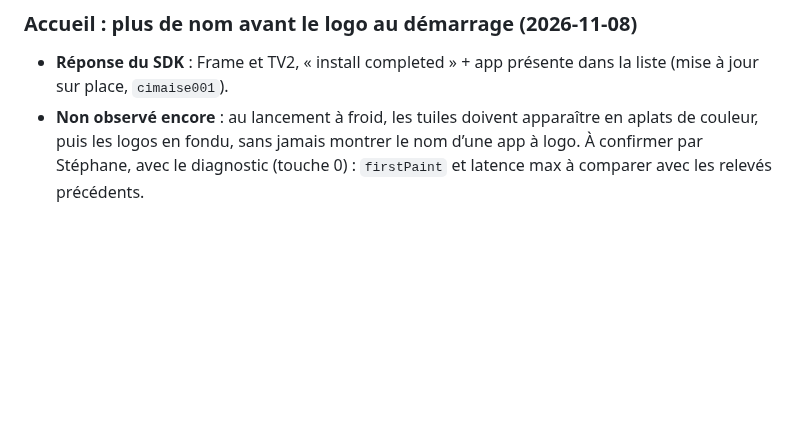
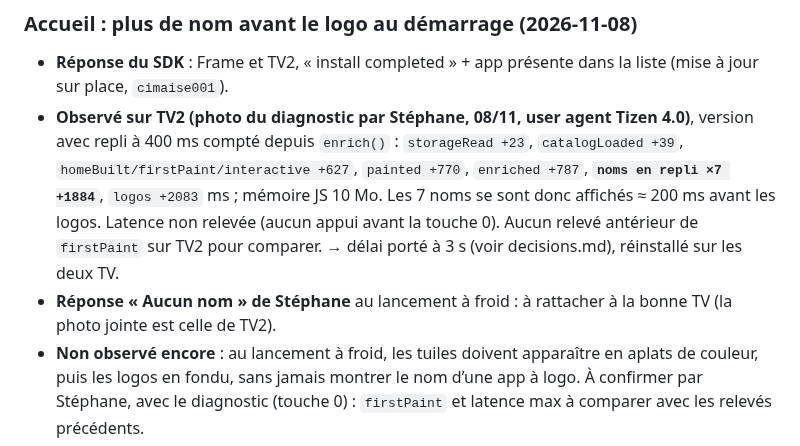
Before and after one commit to Xhelliom/cimaise, a Markdown page: docs/tv-status.md, the part around the change. GitHub-like rendering; blank space fills up the shorter version.

Commit message:
decisions + tv-status : diagnostic TV2 (noms en repli à 400 ms), délai porté à 3 s
Co-Authored-By: Claude Opus 5.5 <noreply@anthropic.com>

```diff
--- a/docs/tv-status.md
+++ b/docs/tv-status.md
@@ -243,6 +243,12 @@ Piste trouvée en ligne ([Apps2Samsung PR #990](https://github.com/Apps2Samsung/
 ### Accueil : plus de nom avant le logo au démarrage (2026-11-08)
 
 - **Réponse du SDK** : Frame et TV2, « install completed » + app présente dans la liste (mise à jour sur place, `cimaise001`).
+- **Observé sur TV2 (photo du diagnostic par Stéphane, 08/11, user agent Tizen 4.0)**, version avec repli à 400 ms compté depuis
+  `enrich()` : `storageRead +23`, `catalogLoaded +39`, `homeBuilt/firstPaint/interactive +627`, `painted +770`, `enriched +787`,
+  **`noms en repli ×7 +1884`**, `logos +2083` ms ; mémoire JS 10 Mo. Les 7 noms se sont donc affichés ≈ 200 ms avant les
+  logos. Latence non relevée (aucun appui avant la touche 0). Aucun relevé antérieur de `firstPaint` sur TV2 pour comparer.
+  → délai porté à 3 s (voir decisions.md), réinstallé sur les deux TV.
+- **Réponse « Aucun nom » de Stéphane** au lancement à froid : à rattacher à la bonne TV (la photo jointe est celle de TV2).
 - **Non observé encore** : au lancement à froid, les tuiles doivent apparaître en aplats de couleur, puis les logos en fondu,
   sans jamais montrer le nom d’une app à logo. À confirmer par Stéphane, avec le diagnostic (touche 0) : `firstPaint` et
   latence max à comparer avec les relevés précédents.
```
Also changed, not shown: docs/decisions.md (+7 -2 lines).
